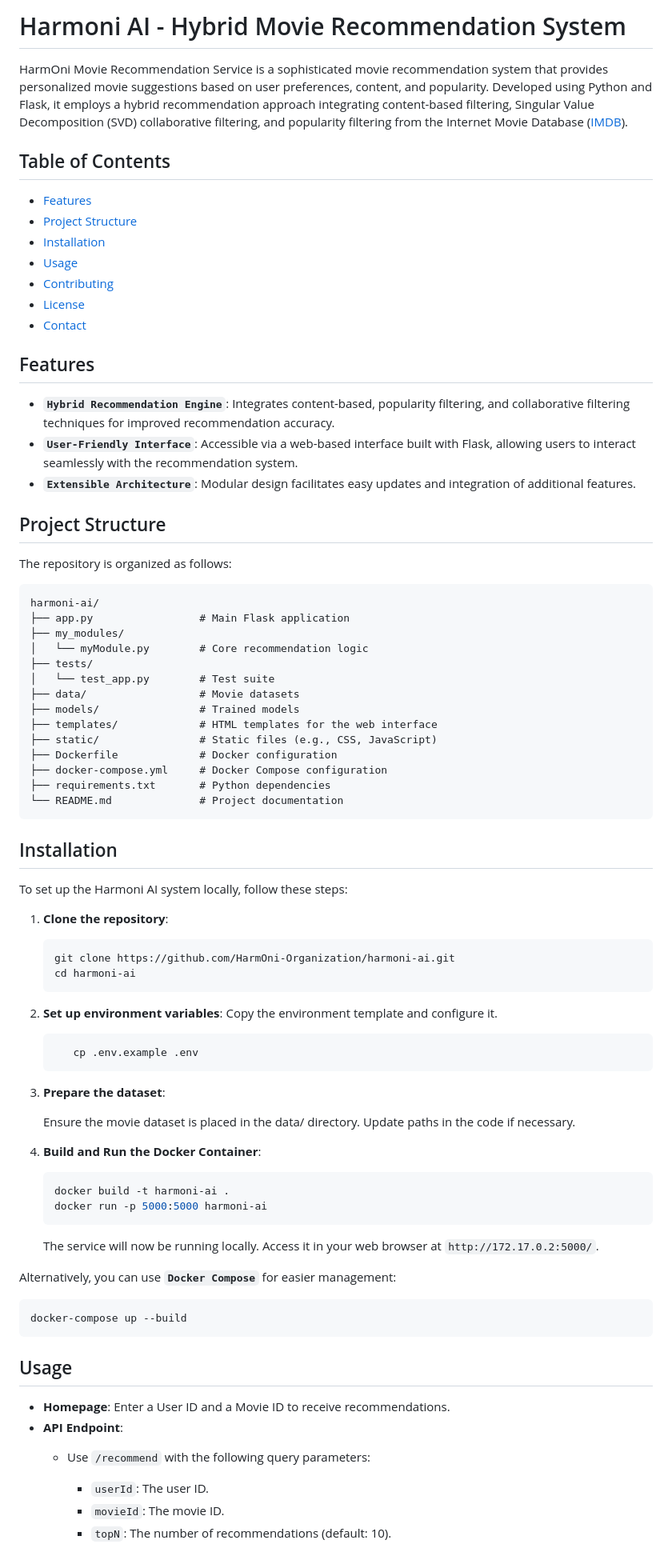
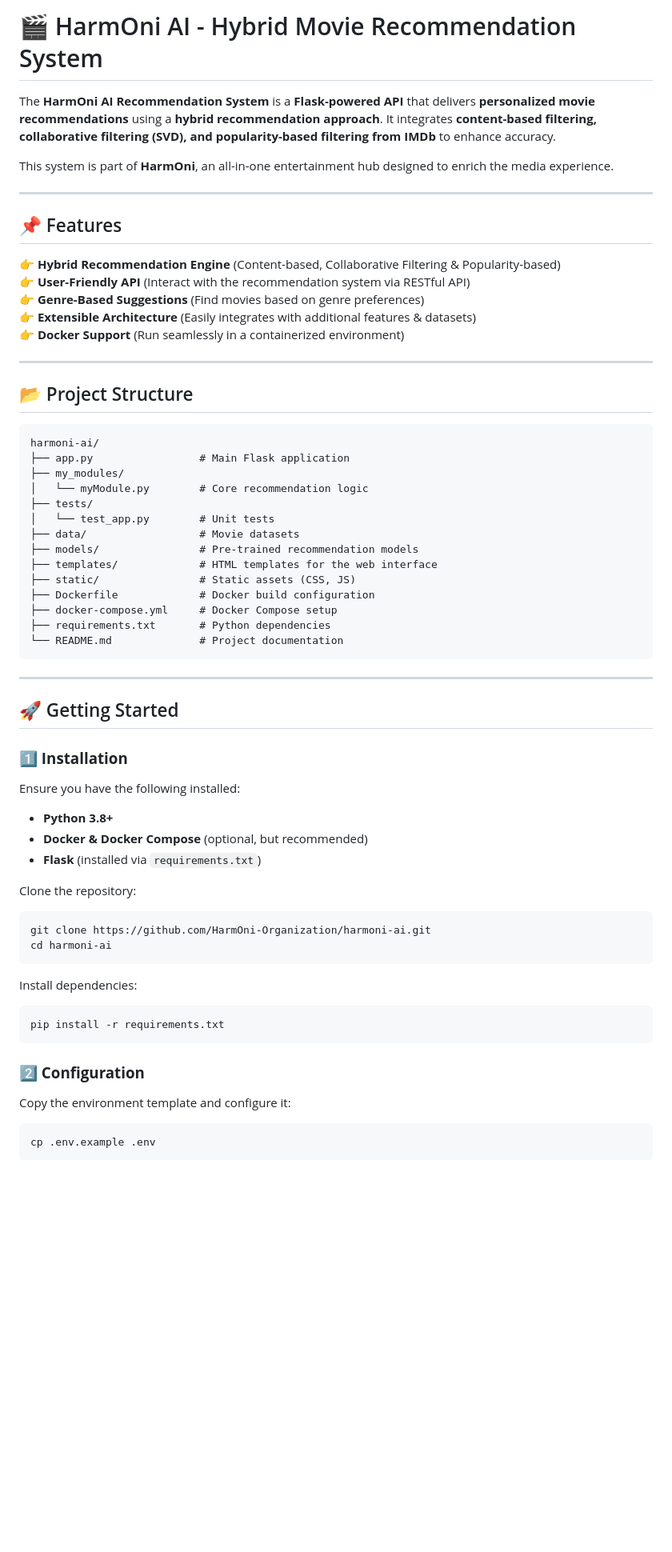
Before and after one commit to HarmOni-Organization/harmoni-ai, a Markdown page: README.md, the part around the change printed below. Shown: that part at 80% size. Drawn GitHub-style; blank space fills up the shorter version.

````diff
--- a/README.md
+++ b/README.md
@@ -1,26 +1,22 @@
-# Harmoni AI - Hybrid Movie Recommendation System
+# 🎬 HarmOni AI - Hybrid Movie Recommendation System
 
-HarmOni Movie Recommendation Service is a sophisticated movie recommendation system that provides personalized movie suggestions based on user preferences, content, and popularity. Developed using Python and Flask, it employs a hybrid recommendation approach integrating content-based filtering, Singular Value Decomposition (SVD) collaborative filtering, and popularity filtering from the Internet Movie Database ([IMDB](https://www.imdb.com/)).
+The **HarmOni AI Recommendation System** is a **Flask-powered API** that delivers **personalized movie recommendations** using a **hybrid recommendation approach**. It integrates **content-based filtering, collaborative filtering (SVD), and popularity-based filtering from IMDb** to enhance accuracy.
 
-## Table of Contents
+This system is part of **HarmOni**, an all-in-one entertainment hub designed to enrich the media experience.
 
-- [Features](#features)
-- [Project Structure](#project-structure)
-- [Installation](#installation)
-- [Usage](#usage)
-- [Contributing](#contributing)
-- [License](#license)
-- [Contact](#contact)
+---
 
-## Features
+## 📌 Features
 
-- **`Hybrid Recommendation Engine`**: Integrates content-based, popularity filtering, and collaborative filtering techniques for improved recommendation accuracy.
-- **`User-Friendly Interface`**: Accessible via a web-based interface built with Flask, allowing users to interact seamlessly with the recommendation system.
-- **`Extensible Architecture`**: Modular design facilitates easy updates and integration of additional features.
+👉 **Hybrid Recommendation Engine** (Content-based, Collaborative Filtering & Popularity-based)
+👉 **User-Friendly API** (Interact with the recommendation system via RESTful API)
+👉 **Genre-Based Suggestions** (Find movies based on genre preferences)
+👉 **Extensible Architecture** (Easily integrates with additional features & datasets)
+👉 **Docker Support** (Run seamlessly in a containerized environment)
 
-## Project Structure
+---
 
-The repository is organized as follows:
+## 📂 Project Structure
 
 ```
 harmoni-ai/
@@ -28,57 +24,47 @@ harmoni-ai/
 ├── my_modules/
 │   └── myModule.py        # Core recommendation logic
 ├── tests/
-│   └── test_app.py        # Test suite
+│   └── test_app.py        # Unit tests
 ├── data/                  # Movie datasets
-├── models/                # Trained models
+├── models/                # Pre-trained recommendation models
 ├── templates/             # HTML templates for the web interface
-├── static/                # Static files (e.g., CSS, JavaScript)
-├── Dockerfile             # Docker configuration
-├── docker-compose.yml     # Docker Compose configuration
+├── static/                # Static assets (CSS, JS)
+├── Dockerfile             # Docker build configuration
+├── docker-compose.yml     # Docker Compose setup
 ├── requirements.txt       # Python dependencies
 └── README.md              # Project documentation
 ```
 
-## Installation
+---
 
-To set up the Harmoni AI system locally, follow these steps:
+## 🚀 Getting Started
 
-1. **Clone the repository**:
+### **1️⃣ Installation**
 
-   ```bash
-   git clone https://github.com/HarmOni-Organization/harmoni-ai.git
-   cd harmoni-ai
-   ```
+Ensure you have the following installed:
 
-2. **Set up environment variables**:
-   Copy the environment template and configure it.
-   ```bash
-      cp .env.example .env
-   ```
+- **Python 3.8+**
+- **Docker & Docker Compose** (optional, but recommended)
+- **Flask** (installed via `requirements.txt`)
 
-3. **Prepare the dataset**:
+Clone the repository:
 
-   Ensure the movie dataset is placed in the data/ directory. Update paths in the code if necessary.
+```sh
+git clone https://github.com/HarmOni-Organization/harmoni-ai.git
+cd harmoni-ai
+```
 
-4. **Build and Run the Docker Container**:
-   ```bash
-   docker build -t harmoni-ai .
-   docker run -p 5000:5000 harmoni-ai
-   ```
-   The service will now be running locally. Access it in your web browser at `http://172.17.0.2:5000/`.
+Install dependencies:
 
-Alternatively, you can use **`Docker Compose`** for easier management:
+```sh
+pip install -r requirements.txt
+```
 
-   ```bash
-   docker-compose up --build
-   ```
+### **2️⃣ Configuration**
 
-## Usage
+Copy the environment template and configure it:
 
-- **Homepage**: Enter a User ID and a Movie ID to receive recommendations.
-- **API Endpoint**:
-   - Use `/recommend` with the following query parameters:
-     - `userId`: The user ID.
-     - `movieId`: The movie ID.
-     - `topN`: The number of recommendations (default: 10).
+```sh
+cp .env.example .env
+```
 
````
Also changed, not shown: other parts of README.md (+119 -91 lines).
